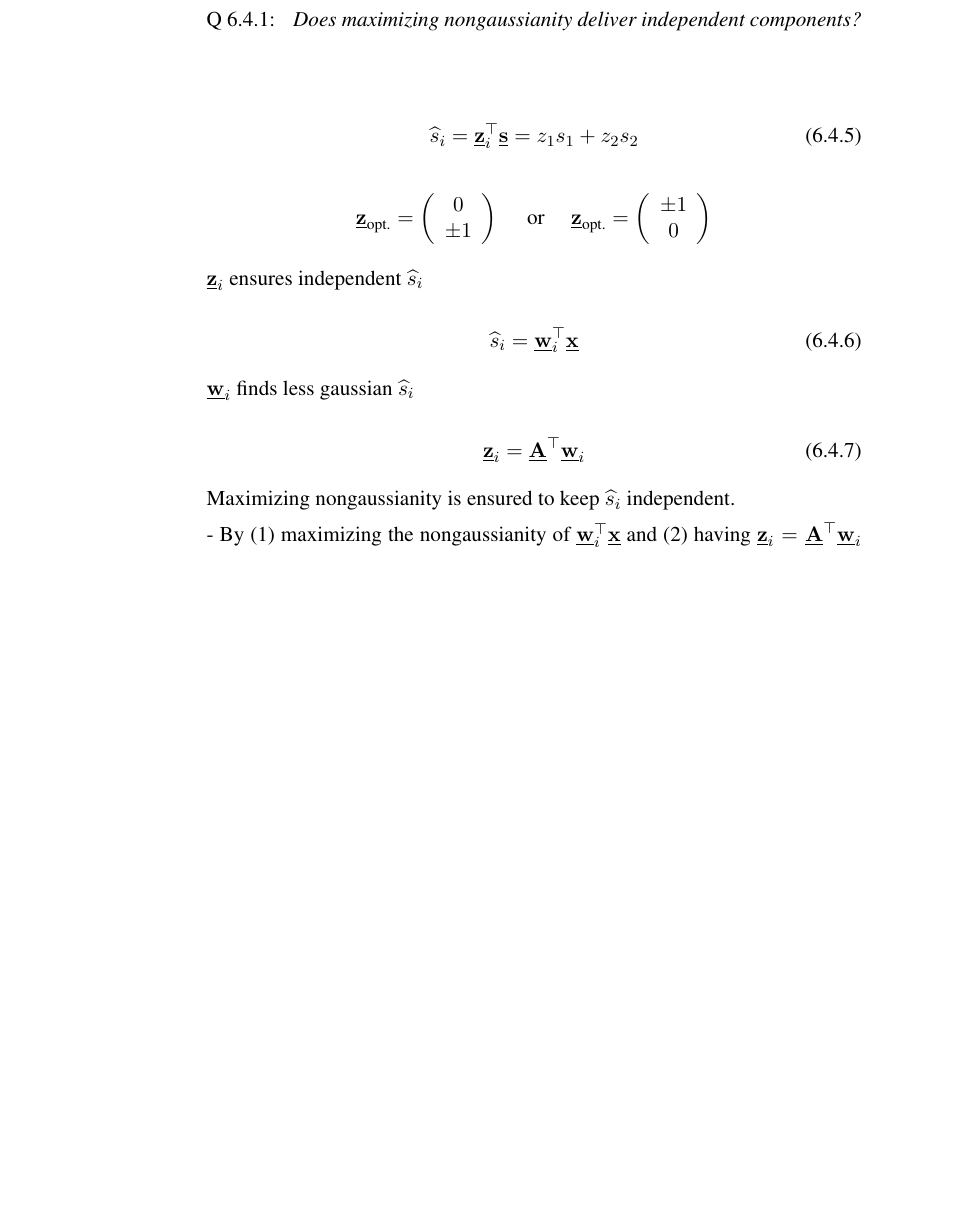
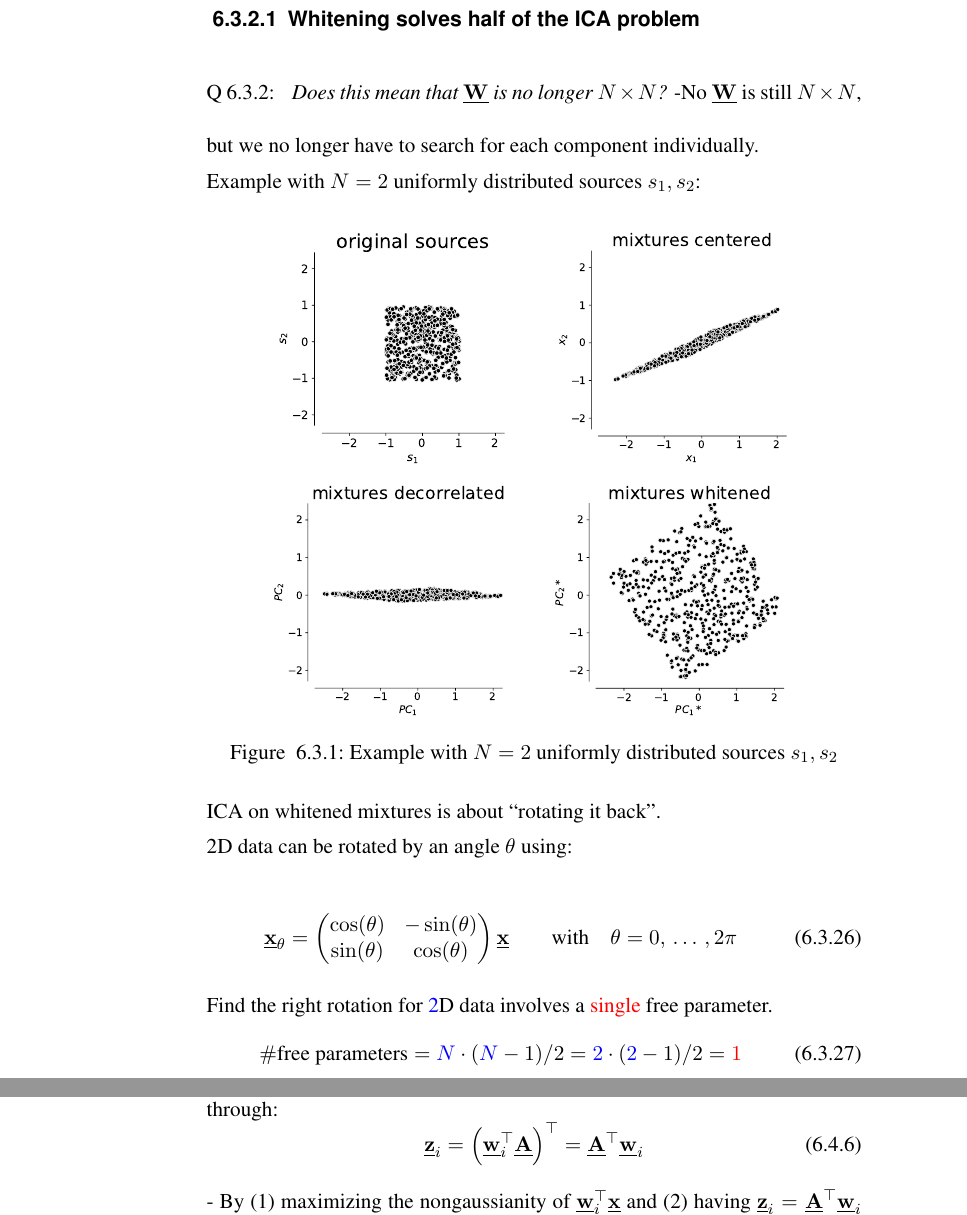
Before and after one commit to kashefy/mi2notes, a LaTeX document (notes/06_fastica/tutorial.notes.tex, which reads notes/06_fastica/2_pcaica.tex, notes/06_fastica/4_kurt.tex): part of page 11 of 17 before the commit and two parts of pages 7 and 12 of 18 after it, the two joined at a grey line, cut at the place of the change, the shorter picture padded with empty space. Compiled offline with pdfLaTeX.

Commit message:
whitening,gaussians, clt

```diff
--- a/notes/06_fastica/2_pcaica.tex
+++ b/notes/06_fastica/2_pcaica.tex
@@ -217,7 +220,7 @@ $
 \begin{itemize}
 \item[-] new ICA problem: $\vec u := \widetilde{\vec A}\, \vec s$\\
 \item[-] $\widetilde{\vec A}$ is orthogonal\\
-\item[-] unmixing the new problem involves only ``half'' the number of weights.
+\item[-] unmixing the new problem involves only ``half'' the number of free parameters.
 \end{itemize}
 
 \question{What is the transformation $\vec D^{-\frac{1}{2}} \vec U^\top$ called?}
@@ -226,6 +229,91 @@ $
 
 \end{itemize}
 }
+
+\end{frame}
+
+\subsubsection{Whitening solves half of the ICA problem}
+
+\begin{frame}{\subsubsecname}
+
+\slidesonly{
+
+Unmixing the new problem involves only ``half'' the number of free parameters.
+$$N^2 \rightarrow N(N-1)/2$$
+}
+
+\pause
+
+\svspace{-5mm}
+
+\question{Does this mean that $\vec W$ is no longer $N \times N$?}
+
+-No $\vec W$ is still $N \times N$, but we no longer have to search for each component individually.
+
+\end{frame}
+
+\begin{frame}{\subsubsecname}
+
+Example with $N=2$ uniformly distributed sources $s_1, s_2$:
+
+ \begin{center}
+  \begin{minipage}{0.29\textwidth}
+\includegraphics[width=0.99\textwidth]{./img/uniform_original_sources}
+  \end{minipage}
+  \hspace{5mm}
+  \begin{minipage}{0.29\textwidth}
+\includegraphics[width=0.99\textwidth]{./img/uniform_mixtures_centered}
+  \end{minipage}\\
+
+  \begin{minipage}{0.29\textwidth}
+\includegraphics[width=0.99\textwidth]{./img/uniform_mixtures_decorrelated}
+  \end{minipage}
+  \hspace{5mm}
+  \begin{minipage}{0.29\textwidth}
+\includegraphics[width=0.99\textwidth]{./img/uniform_mixtures_whitened}
+  \end{minipage}
+  \notesonly{
+  \captionof{figure}{Example with $N=2$ uniformly distributed sources $s_1, s_2$}
+  }
+\end{center}
+
+\end{frame}
+
+\begin{frame}{\subsubsecname}
+
+\slidesonly{
+Example with $N=2$ uniformly distributed sources $s_1, s_2$:
+
+ \begin{center}
+  \begin{minipage}{0.25\textwidth}
+\includegraphics[width=0.99\textwidth]{./img/uniform_original_sources}
+  \end{minipage}
+  \hspace{5mm}
+  \begin{minipage}{0.25\textwidth}
+\includegraphics[width=0.99\textwidth]{./img/uniform_mixtures_whitened}
+  \end{minipage}
+\end{center}
+}
+
+ICA on whitened mixtures is about ``rotating it back''.
+
+2D data can be rotated by an angle $\theta$ using:
+
+\begin{align}
+  \vec{x}_{\theta} & =
+  \begin{pmatrix}
+	\cos(\theta) & -\sin(\theta) \\
+	\sin(\theta) & \cos(\theta)
+  \end{pmatrix}
+  \vec{x} \qquad \text{with} \quad \theta = 0, \, \ldots\, , 2\pi
+\end{align}
+
+\pause
+
+Find the right rotation for \textcolor{blue}{2}D data involves a \textcolor{red}{single} free parameter.
+\begin{equation}
+\# \text{free parameters} = \textcolor{blue}{N} \cdot (\textcolor{blue}{N}-1)/2 = \textcolor{blue}{2} \cdot (\textcolor{blue}{2}-1)/2 = \textcolor{red}{1}
+\end{equation}
 
 \end{frame}
 
--- a/notes/06_fastica/4_kurt.tex
+++ b/notes/06_fastica/4_kurt.tex
@@ -99,37 +143,5 @@ We won't actually try and find $\vec z_i$ because we don't have $\vec s$ to appl
 \end{equation}
 }
 
-\begin{frame}
-\question{Does maximizing nongaussianity deliver independent components?}
-\slidesonly{
+%Maximizing nongaussianity is ensured to keep $\widehat s_i$ independent.
 
-\begin{equation}
-\widehat s_i = \vec z_i^{\top} \vec s = z_1 s_1 + z_2 s_2
-\end{equation}
-
-\begin{equation*}
-	\vec{z}_{\text{opt.}} = \left( \begin{array}{c}
-			0 \\ \pm 1
-		\end{array} \right)
-	\quad \text{ or }\quad
-	\vec{z}_{\text{opt.}} = \left( \begin{array}{c}
-			\pm 1 \\ 0
-		\end{array} \right)
-\end{equation*}
-
-$\vec z_i$ ensures independent $\widehat s_i$
-
-\begin{equation}
-\widehat s_i = \vec w_i^\top \vec x
-\end{equation}
-
-$\vec w_i$ finds less gaussian $\widehat s_i$
-
-\begin{equation}
-\vec z_i =  \vec A^\top \vec w_i
-\end{equation}
-
-Maximizing nongaussianity is ensured to keep $\widehat s_i$ independent.
-
-}
-\end{frame}
```
Also changed, not shown: notes/06_fastica/3_badgaussians.tex (+26 -6 lines), notes/06_fastica/img/meme_breakingicabadgaussian.jpg (added), notes/06_fastica/img/meme_nomoregaussians.jpg (added), notes/06_fastica/img/meme_thismuchgaussian.jpg (added), notes/06_fastica/img/uniform_mixtures_centered.pdf (added), notes/06_fastica/img/uniform_mixtures_decorrelated.pdf (added), notes/06_fastica/img/uniform_mixtures_whitened.pdf (added), notes/06_fastica/img/uniform_original_sources.pdf (added), notes/06_fastica/2_pcaica.tex (5 more changed lines), notes/06_fastica/4_kurt.tex (77 more changed lines).
